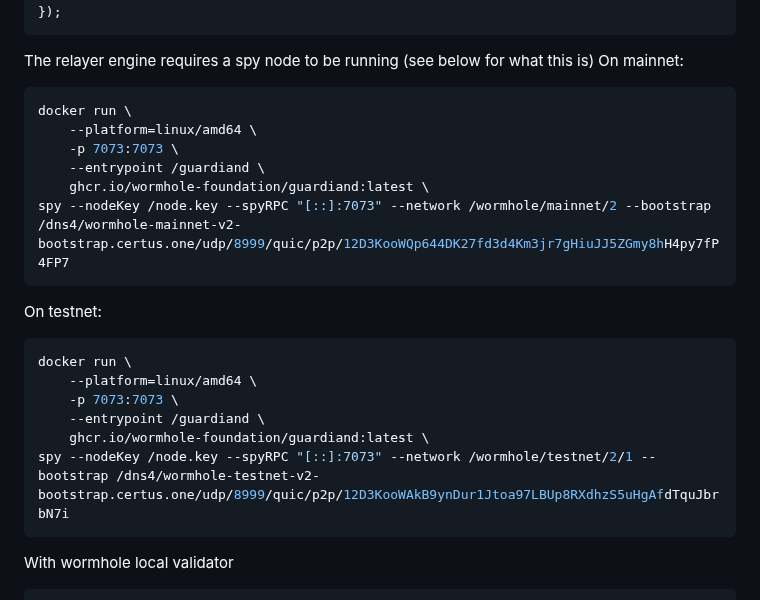
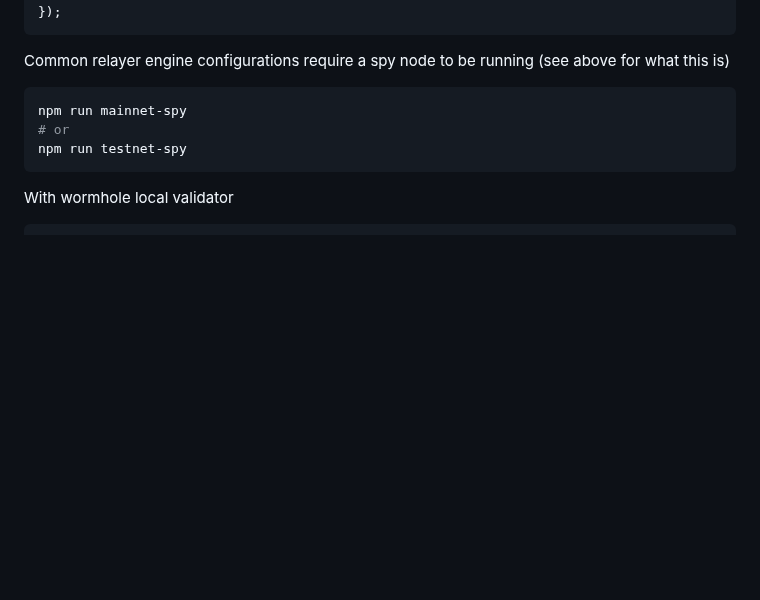
Before and after one commit to wormhole-foundation/relayer-engine, a Markdown page: README.md, the part around one of its changes. GitHub-like rendering; blank space fills up the shorter version.

````diff
--- a/README.md
+++ b/README.md
@@ -89,27 +83,12 @@ await relayerEngine.run({
 });
 ```
 
-The relayer engine requires a spy node to be running (see below for what this is)
-On mainnet:
+Common relayer engine configurations require a spy node to be running (see above for what this is)
 
 ```bash
-docker run \
-    --platform=linux/amd64 \
-    -p 7073:7073 \
-    --entrypoint /guardiand \
-    ghcr.io/wormhole-foundation/guardiand:latest \
-spy --nodeKey /node.key --spyRPC "[::]:7073" --network /wormhole/mainnet/2 --bootstrap /dns4/wormhole-mainnet-v2-bootstrap.certus.one/udp/8999/quic/p2p/12D3KooWQp644DK27fd3d4Km3jr7gHiuJJ5ZGmy8hH4py7fP4FP7
-```
-
-On testnet:
-
-```bash
-docker run \
-    --platform=linux/amd64 \
-    -p 7073:7073 \
-    --entrypoint /guardiand \
-    ghcr.io/wormhole-foundation/guardiand:latest \
-spy --nodeKey /node.key --spyRPC "[::]:7073" --network /wormhole/testnet/2/1 --bootstrap /dns4/wormhole-testnet-v2-bootstrap.certus.one/udp/8999/quic/p2p/12D3KooWAkB9ynDur1Jtoa97LBUp8RXdhzS5uHgAfdTquJbrbN7i
+npm run mainnet-spy
+# or
+npm run testnet-spy
 ```
 
 With wormhole local validator
````
Also changed, not shown: other parts of README.md (+18 -24 lines).
